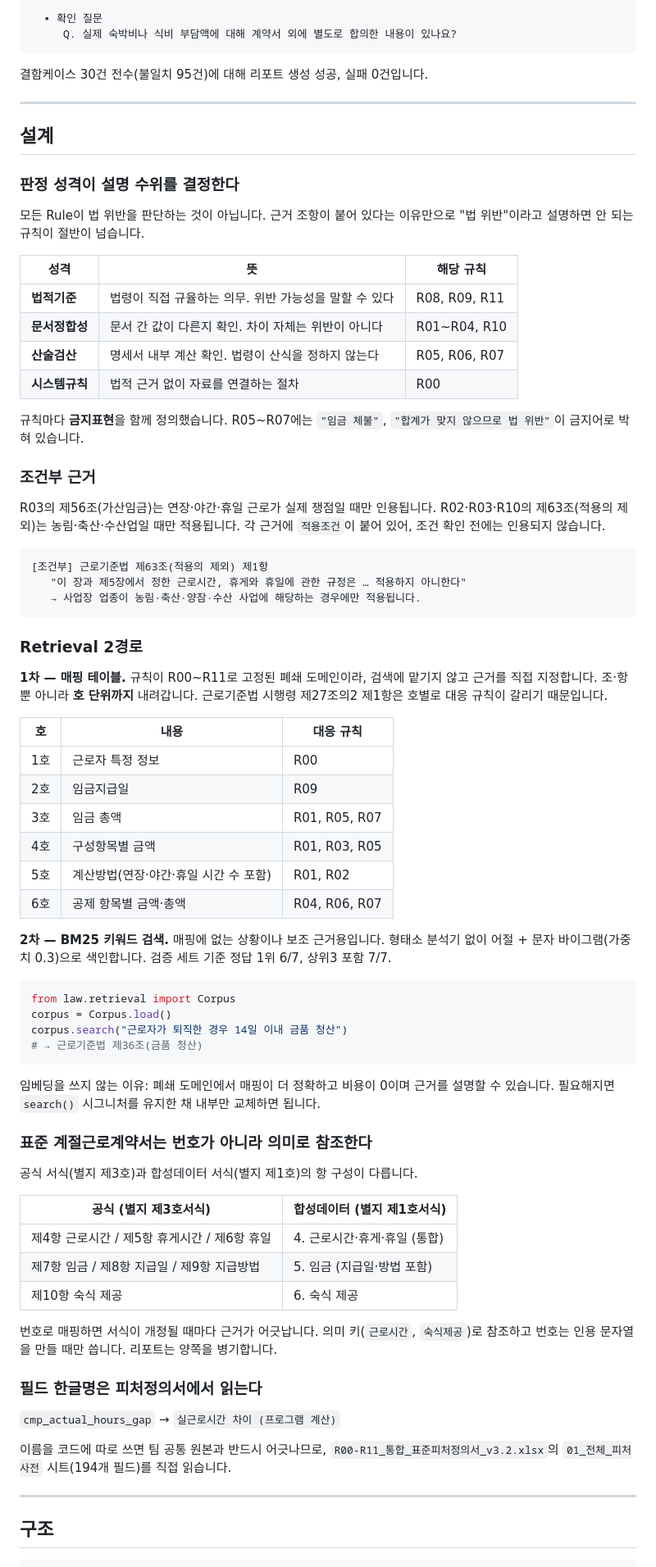
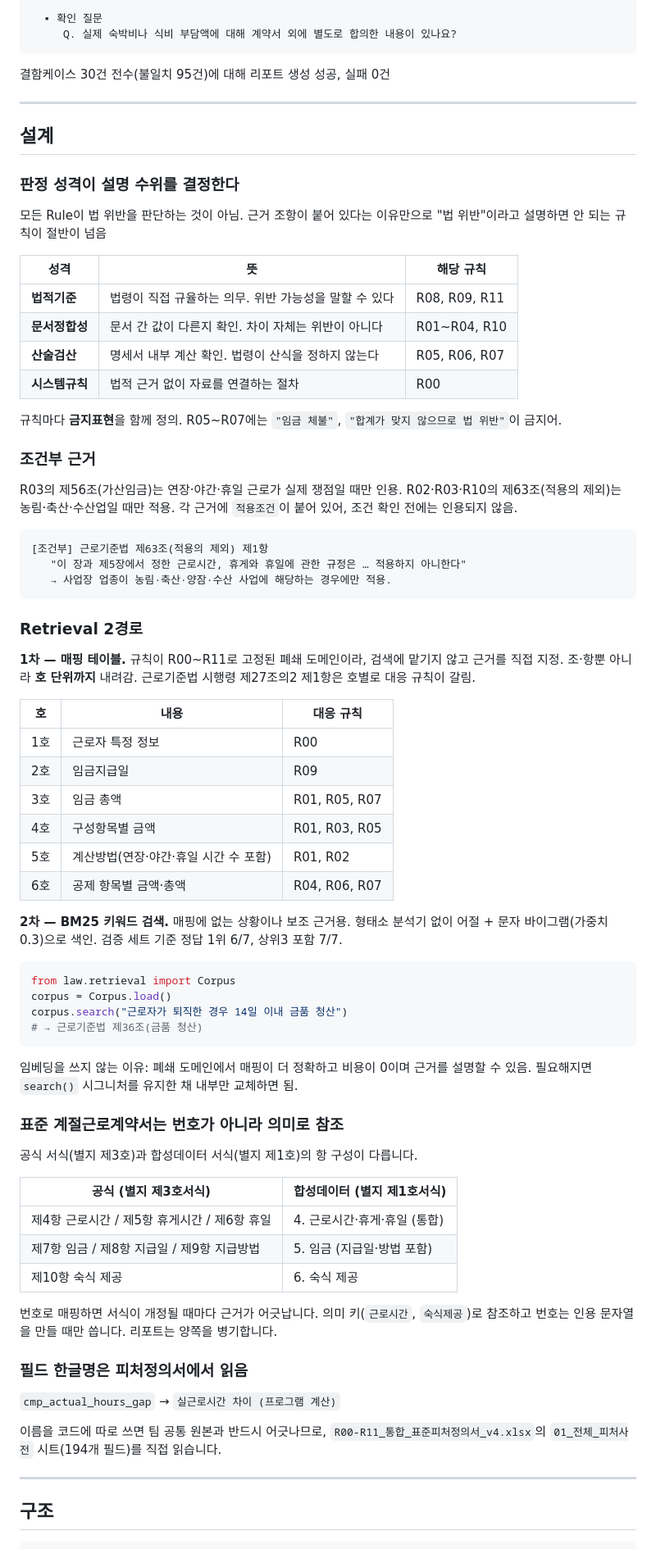
Before and after one commit to 0jin03/seasonal-worker-wage-verification, a Markdown page: README.md, the part around one of its changes. Shown at 82% size. Drawn GitHub-style.

Commit message:
Update README.md
Updated README.md for clarity and consistency in language.

````diff
--- a/README.md
+++ b/README.md
@@ -132,7 +129,7 @@ python -m law.casestudy 예시케이스/*.json --json          # 구조화 JSON
      Q. 실제 숙박비나 식비 부담액에 대해 계약서 외에 별도로 합의한 내용이 있나요?
 ```
 
-결함케이스 30건 전수(불일치 95건)에 대해 리포트 생성 성공, 실패 0건입니다.
+결함케이스 30건 전수(불일치 95건)에 대해 리포트 생성 성공, 실패 0건
 
 ---
 
@@ -140,8 +137,8 @@ python -m law.casestudy 예시케이스/*.json --json          # 구조화 JSON
 
 ### 판정 성격이 설명 수위를 결정한다
 
-모든 Rule이 법 위반을 판단하는 것이 아닙니다. 근거 조항이 붙어 있다는 이유만으로
-"법 위반"이라고 설명하면 안 되는 규칙이 절반이 넘습니다.
+모든 Rule이 법 위반을 판단하는 것이 아님. 근거 조항이 붙어 있다는 이유만으로
+"법 위반"이라고 설명하면 안 되는 규칙이 절반이 넘음
 
 | 성격 | 뜻 | 해당 규칙 |
 |---|---|---|
@@ -150,26 +147,26 @@ python -m law.casestudy 예시케이스/*.json --json          # 구조화 JSON
 | **산술검산** | 명세서 내부 계산 확인. 법령이 산식을 정하지 않는다 | R05, R06, R07 |
 | **시스템규칙** | 법적 근거 없이 자료를 연결하는 절차 | R00 |
 
-규칙마다 **금지표현**을 함께 정의했습니다. R05~R07에는 `"임금 체불"`,
-`"합계가 맞지 않으므로 법 위반"`이 금지어로 박혀 있습니다.
+규칙마다 **금지표현**을 함께 정의. R05~R07에는 `"임금 체불"`,
+`"합계가 맞지 않으므로 법 위반"`이 금지어.
 
 ### 조건부 근거
 
-R03의 제56조(가산임금)는 연장·야간·휴일 근로가 실제 쟁점일 때만 인용됩니다.
-R02·R03·R10의 제63조(적용의 제외)는 농림·축산·수산업일 때만 적용됩니다.
-각 근거에 `적용조건`이 붙어 있어, 조건 확인 전에는 인용되지 않습니다.
+R03의 제56조(가산임금)는 연장·야간·휴일 근로가 실제 쟁점일 때만 인용.
+R02·R03·R10의 제63조(적용의 제외)는 농림·축산·수산업일 때만 적용.
+각 근거에 `적용조건`이 붙어 있어, 조건 확인 전에는 인용되지 않음.
 
 ```
 [조건부] 근로기준법 제63조(적용의 제외) 제1항
    "이 장과 제5장에서 정한 근로시간, 휴게와 휴일에 관한 규정은 … 적용하지 아니한다"
-   → 사업장 업종이 농림·축산·양잠·수산 사업에 해당하는 경우에만 적용됩니다.
+   → 사업장 업종이 농림·축산·양잠·수산 사업에 해당하는 경우에만 적용.
 ```
 
 ### Retrieval 2경로
 
 **1차 — 매핑 테이블.** 규칙이 R00~R11로 고정된 폐쇄 도메인이라, 검색에 맡기지 않고
-근거를 직접 지정합니다. 조·항뿐 아니라 **호 단위까지** 내려갑니다.
-근로기준법 시행령 제27조의2 제1항은 호별로 대응 규칙이 갈리기 때문입니다.
+근거를 직접 지정. 조·항뿐 아니라 **호 단위까지** 내려감.
+근로기준법 시행령 제27조의2 제1항은 호별로 대응 규칙이 갈림.
 
 | 호 | 내용 | 대응 규칙 |
 |---|---|---|
@@ -180,8 +177,8 @@ R02·R03·R10의 제63조(적용의 제외)는 농림·축산·수산업일 때
 | 5호 | 계산방법(연장·야간·휴일 시간 수 포함) | R01, R02 |
 | 6호 | 공제 항목별 금액·총액 | R04, R06, R07 |
 
-**2차 — BM25 키워드 검색.** 매핑에 없는 상황이나 보조 근거용입니다.
-형태소 분석기 없이 어절 + 문자 바이그램(가중치 0.3)으로 색인합니다.
+**2차 — BM25 키워드 검색.** 매핑에 없는 상황이나 보조 근거용.
+형태소 분석기 없이 어절 + 문자 바이그램(가중치 0.3)으로 색인.
 검증 세트 기준 정답 1위 6/7, 상위3 포함 7/7.
 
 ```python
@@ -192,9 +189,9 @@ corpus.search("근로자가 퇴직한 경우 14일 이내 금품 청산")
 ```
 
 임베딩을 쓰지 않는 이유: 폐쇄 도메인에서 매핑이 더 정확하고 비용이 0이며 근거를
-설명할 수 있습니다. 필요해지면 `search()` 시그니처를 유지한 채 내부만 교체하면 됩니다.
+설명할 수 있음. 필요해지면 `search()` 시그니처를 유지한 채 내부만 교체하면 됨.
 
-### 표준 계절근로계약서는 번호가 아니라 의미로 참조한다
+### 표준 계절근로계약서는 번호가 아니라 의미로 참조
 
 공식 서식(별지 제3호)과 합성데이터 서식(별지 제1호)의 항 구성이 다릅니다.
 
@@ -207,12 +204,12 @@ corpus.search("근로자가 퇴직한 경우 14일 이내 금품 청산")
 번호로 매핑하면 서식이 개정될 때마다 근거가 어긋납니다. 의미 키(`근로시간`, `숙식제공`)로
 참조하고 번호는 인용 문자열을 만들 때만 씁니다. 리포트는 양쪽을 병기합니다.
 
-### 필드 한글명은 피처정의서에서 읽는다
+### 필드 한글명은 피처정의서에서 읽음
 
 `cmp_actual_hours_gap` → `실근로시간 차이 (프로그램 계산)`
 
 이름을 코드에 따로 쓰면 팀 공통 원본과 반드시 어긋나므로,
-`R00-R11_통합_표준피처정의서_v3.2.xlsx`의 `01_전체_피처사전` 시트(194개 필드)를 직접 읽습니다.
+`R00-R11_통합_표준피처정의서_v4.xlsx`의 `01_전체_피처사전` 시트(194개 필드)를 직접 읽습니다.
 
 ---
 
````
Also changed, not shown: other parts of README.md (+8 -11 lines).
